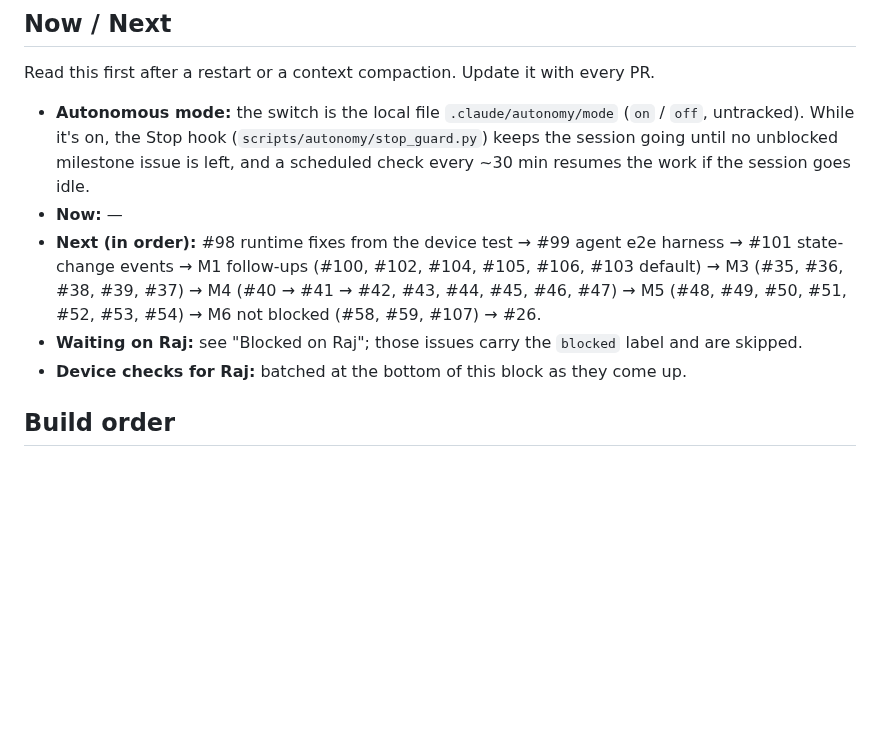
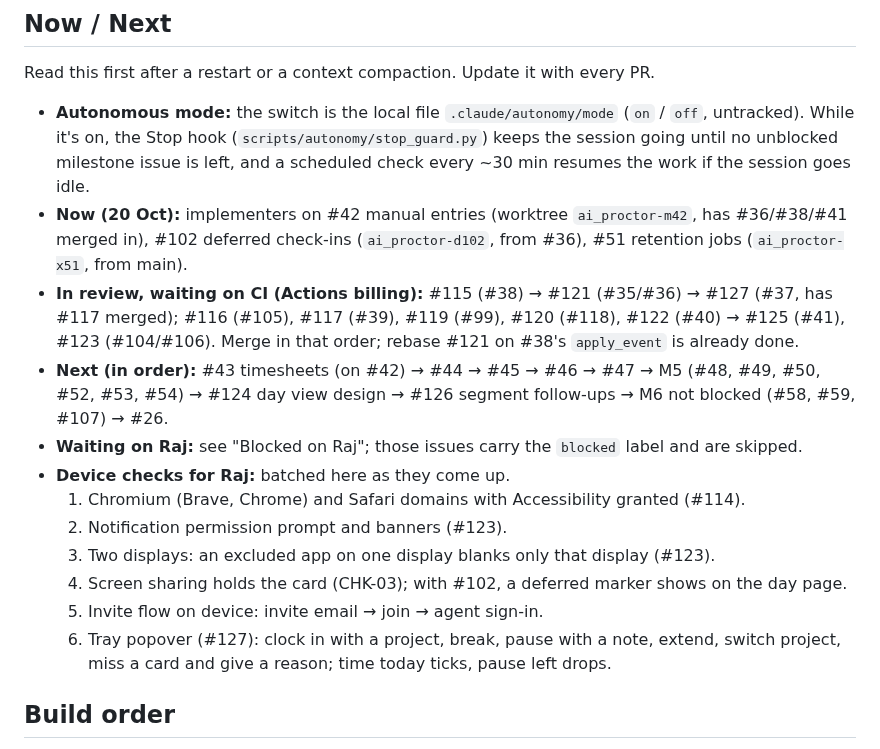
Before and after one commit to rajgaur98/ai_proctor, a Markdown page: docs/progress.md, the part around the change. Rendered like a GitHub page; blank space fills up the shorter version.

Commit message:
progress: Now / Next and batched device checks (20 Oct)
Co-Authored-By: Claude Opus 5.5 <noreply@anthropic.com>

```diff
--- a/docs/progress.md
+++ b/docs/progress.md
@@ -9,10 +9,17 @@ _Last updated: 20 Oct 2026. M0–M2 built and merged; M3–M5 next._
 Read this first after a restart or a context compaction. Update it with every PR.
 
 - **Autonomous mode:** the switch is the local file `.claude/autonomy/mode` (`on` / `off`, untracked). While it's on, the Stop hook (`scripts/autonomy/stop_guard.py`) keeps the session going until no unblocked milestone issue is left, and a scheduled check every ~30 min resumes the work if the session goes idle.
-- **Now:** —
-- **Next (in order):** #98 runtime fixes from the device test → #99 agent e2e harness → #101 state-change events → M1 follow-ups (#100, #102, #104, #105, #106, #103 default) → M3 (#35, #36, #38, #39, #37) → M4 (#40 → #41 → #42, #43, #44, #45, #46, #47) → M5 (#48, #49, #50, #51, #52, #53, #54) → M6 not blocked (#58, #59, #107) → #26.
+- **Now (20 Oct):** implementers on #42 manual entries (worktree `ai_proctor-m42`, has #36/#38/#41 merged in), #102 deferred check-ins (`ai_proctor-d102`, from #36), #51 retention jobs (`ai_proctor-x51`, from main).
+- **In review, waiting on CI (Actions billing):** #115 (#38) → #121 (#35/#36) → #127 (#37, has #117 merged); #116 (#105), #117 (#39), #119 (#99), #120 (#118), #122 (#40) → #125 (#41), #123 (#104/#106). Merge in that order; rebase #121 on #38's `apply_event` is already done.
+- **Next (in order):** #43 timesheets (on #42) → #44 → #45 → #46 → #47 → M5 (#48, #49, #50, #52, #53, #54) → #124 day view design → #126 segment follow-ups → M6 not blocked (#58, #59, #107) → #26.
 - **Waiting on Raj:** see "Blocked on Raj"; those issues carry the `blocked` label and are skipped.
-- **Device checks for Raj:** batched at the bottom of this block as they come up.
+- **Device checks for Raj:** batched here as they come up.
+  1. Chromium (Brave, Chrome) and Safari domains with Accessibility granted (#114).
+  2. Notification permission prompt and banners (#123).
+  3. Two displays: an excluded app on one display blanks only that display (#123).
+  4. Screen sharing holds the card (CHK-03); with #102, a deferred marker shows on the day page.
+  5. Invite flow on device: invite email → join → agent sign-in.
+  6. Tray popover (#127): clock in with a project, break, pause with a note, extend, switch project, miss a card and give a reason; time today ticks, pause left drops.
 
 ## Build order
 
```
